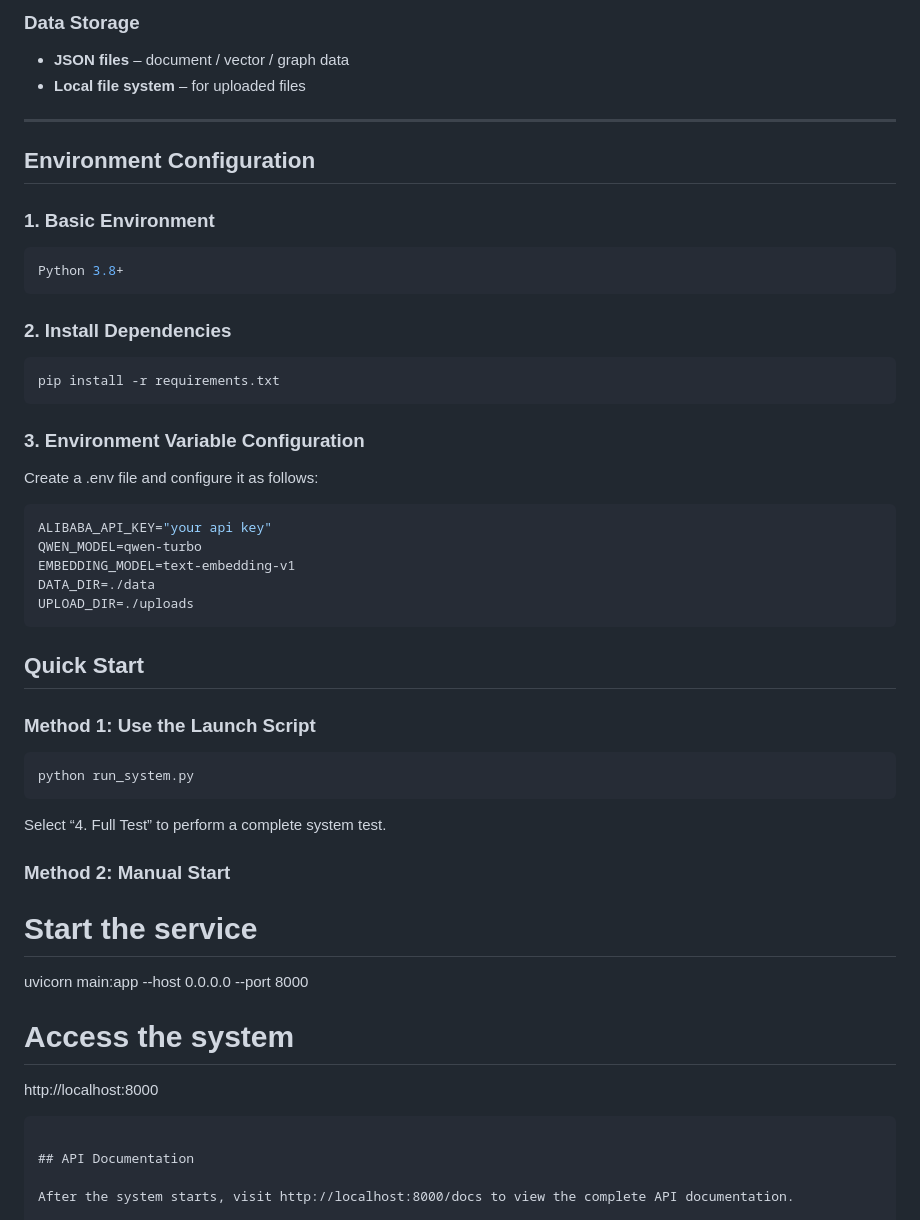
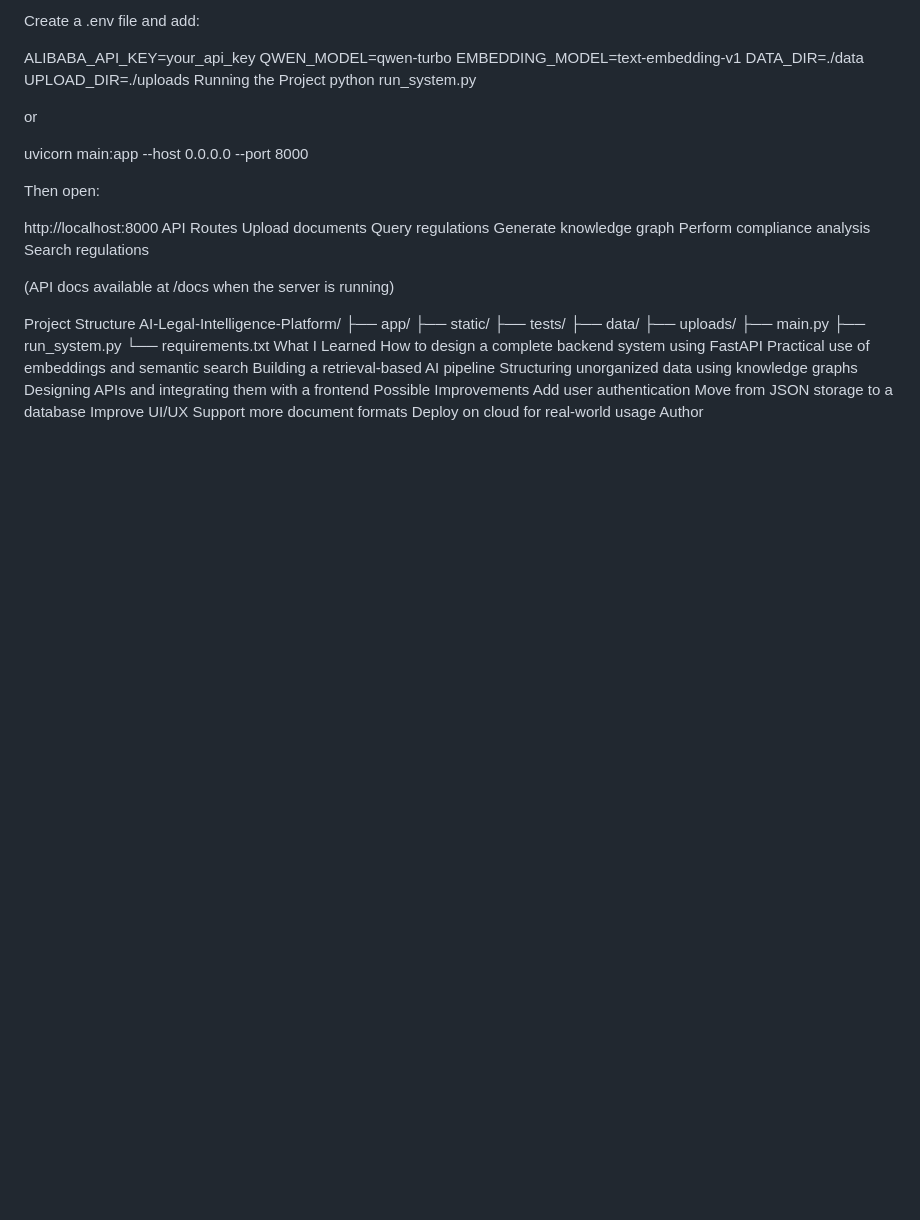
Before and after one commit to Riyaa47/AI-Legal-Intelligence-Platform, a Markdown page: README.md, the part around one of its changes. Drawn GitHub-style; blank space fills up the shorter version.

````diff
--- a/README.md
+++ b/README.md
@@ -68,49 +68,51 @@ It supports PDF / HTML regulation ingestion, AI-powered question answering, and
 
-### Data Storage
--  **JSON files** – document / vector / graph data
--  **Local file system** – for uploaded files
+Create a .env file and add:
 
----
-
-## Environment Configuration
-
-### 1. Basic Environment
-```bash
-Python 3.8+
-```
-
-### 2. Install Dependencies
-```bash
-pip install -r requirements.txt
-```
-
-### 3. Environment Variable Configuration
-Create a .env file and configure it as follows:
-```env
-ALIBABA_API_KEY="your api key"
+ALIBABA_API_KEY=your_api_key
 QWEN_MODEL=qwen-turbo
 EMBEDDING_MODEL=text-embedding-v1
 DATA_DIR=./data
 UPLOAD_DIR=./uploads
-```
+Running the Project
+python run_system.py
 
-## Quick Start
+or
 
-### Method 1: Use the Launch Script
-```bash
-python run_system.py
-```
-Select “4. Full Test” to perform a complete system test.
-
-### Method 2: Manual Start
-# Start the service
 uvicorn main:app --host 0.0.0.0 --port 8000
 
-# Access the system
+Then open:
+
 http://localhost:8000
-```
+API Routes
+Upload documents
+Query regulations
+Generate knowledge graph
+Perform compliance analysis
+Search regulations
 
-## API Documentation
+(API docs available at /docs when the server is running)
 
-After the system starts, visit http://localhost:8000/docs to view the complete API documentation.
+Project Structure
+AI-Legal-Intelligence-Platform/
+├── app/
+├── static/
+├── tests/
+├── data/
+├── uploads/
+├── main.py
+├── run_system.py
+└── requirements.txt
+What I Learned
+How to design a complete backend system using FastAPI
+Practical use of embeddings and semantic search
+Building a retrieval-based AI pipeline
+Structuring unorganized data using knowledge graphs
+Designing APIs and integrating them with a frontend
+Possible Improvements
+Add user authentication
+Move from JSON storage to a database
+Improve UI/UX
+Support more document formats
+Deploy on cloud for real-world usage
+Author
 
````
Also changed, not shown: other parts of README.md (+53 -151 lines).
